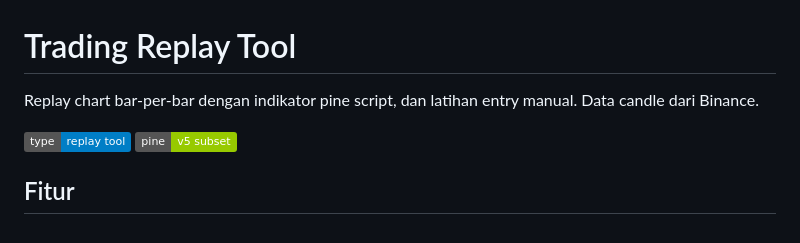
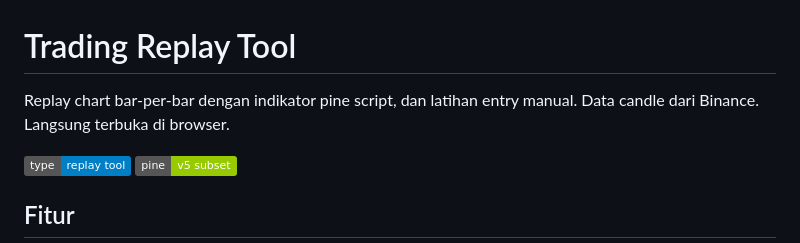
Before and after one commit to minji972/ReplayChartCrypto, a Markdown page: README.md, the part around the change. GitHub-like rendering; badges without logos.

```diff
--- a/README.md
+++ b/README.md
@@ -1,6 +1,6 @@
 # Trading Replay Tool
 
-Replay chart bar-per-bar dengan indikator pine script, dan latihan entry manual. Data candle dari Binance.
+Replay chart bar-per-bar dengan indikator pine script, dan latihan entry manual. Data candle dari Binance. Langsung terbuka di browser.
 
 ![type](https://img.shields.io/badge/type-replay_tool-blue) ![pinescript](https://img.shields.io/badge/pine-v5%20subset-green)
 
```
